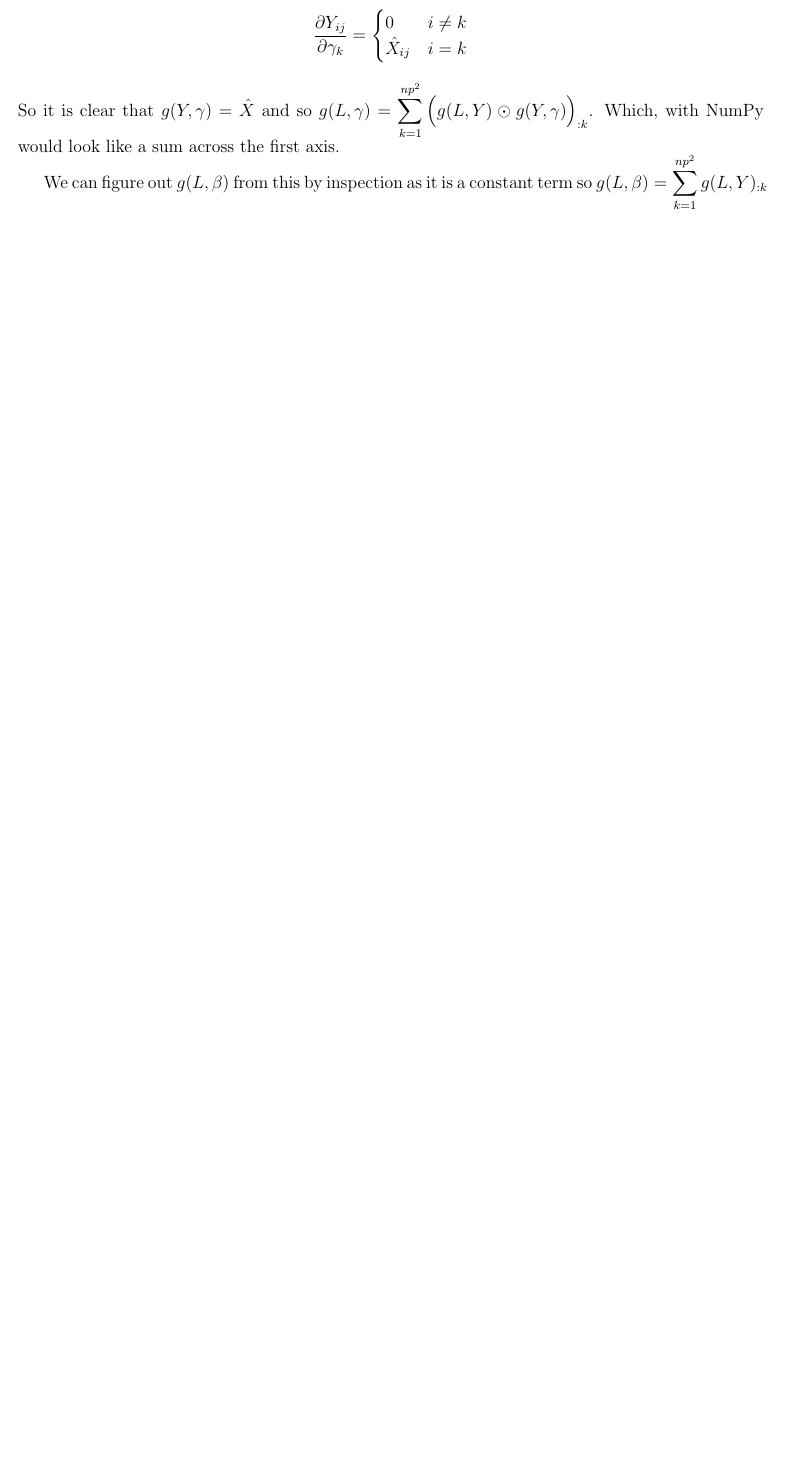
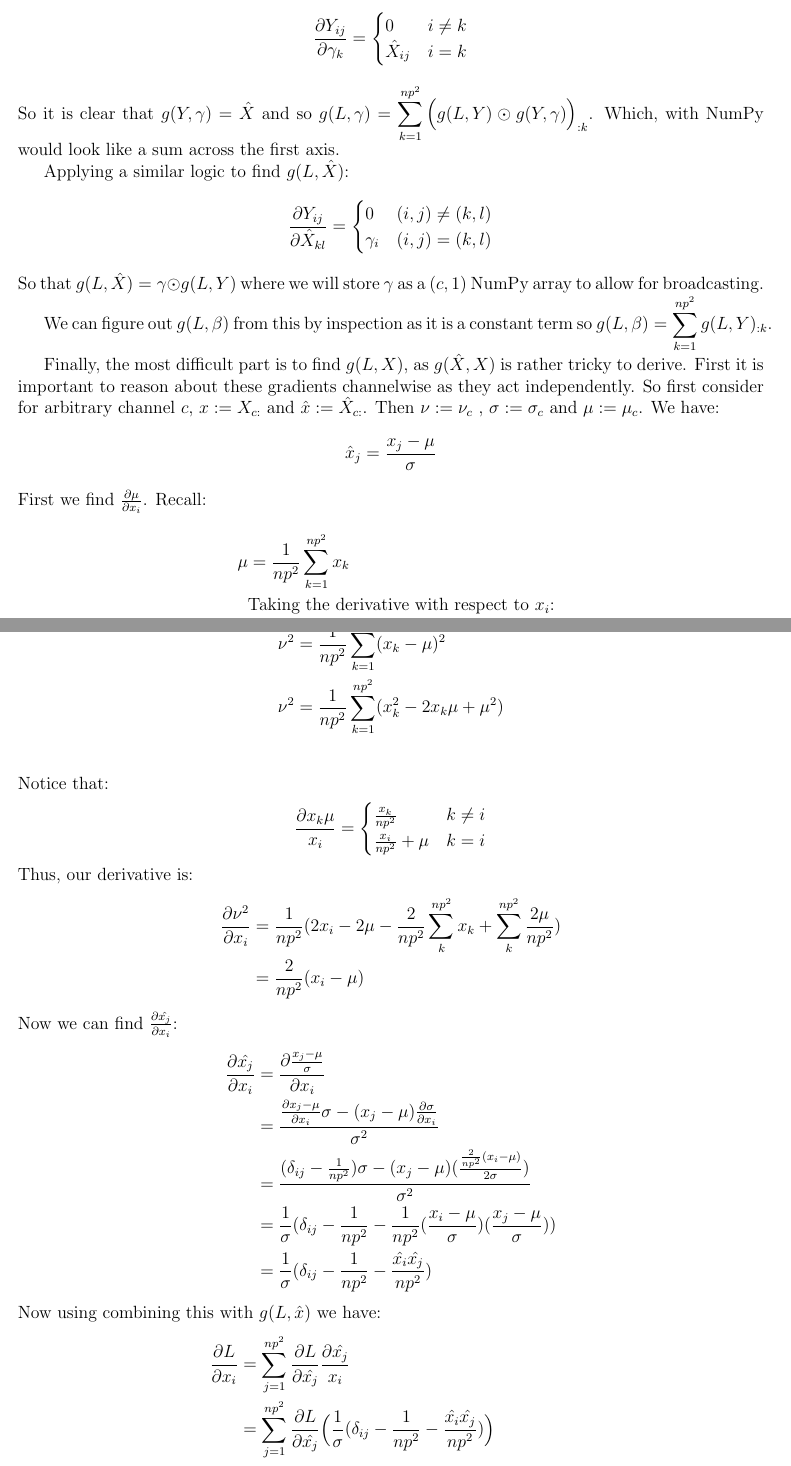
Before and after one commit to MrBlu3Sky57/ImageNet, a LaTeX document (writeups/architecture.tex): part of page 4 of 4 before the commit and two parts of pages 4 and 5 of 6 after it, the two joined at a grey line, cut so that both start at the same text, the shorter picture padded with empty space. Compiled offline with pdfLaTeX.

Commit message:
finished writeup

```diff
--- a/writeups/architecture.tex
+++ b/writeups/architecture.tex
@@ -177,5 +177,65 @@ So it is clear that $g(Y, \gamma) = \hat{X}$ and so $g(L, \gamma) = \displaystyl
 Which, with NumPy would look like a sum across the first axis.
 
 
+Applying a similar logic to find $g(L, \hat{X})$:
+\begin{align*}
+    \frac{\partial Y_{ij}}{\partial \hat{X}_{kl}} =
+    \begin{cases}
+        0 & (i,j) \neq (k, l) \\
+        \gamma_i & (i, j) = (k, l)\\
+    \end{cases}
+\end{align*}
+So that $g(L, \hat{X}) = \gamma \odot g(L, Y)$ where we will store $\gamma$
+as a $(c, 1)$ NumPy array to allow for broadcasting.
+
+
 We can figure out $g(L, \beta)$ from this by inspection as it is a constant term so
-$g(L, \beta) = \displaystyle \sum_{k = 1}^{np^2}g(L, Y)_{:k}$
+$g(L, \beta) = \displaystyle \sum_{k = 1}^{np^2}g(L, Y)_{:k}$.
+
+
+Finally, the most difficult part is to find $g(L, X)$, as $g(\hat{X}, X)$ is rather tricky to derive.
+First it is important to reason about these gradients channelwise as they act independently.
+So first consider for arbitrary channel $c$, $x := X_{c:}$ and $\hat{x} := \hat{X}_{c:}$. Then
+$\nu := \nu_c$ , $\sigma := \sigma_c$ and $\mu := \mu_c$. We have:
+\begin{align*}
+    \hat{x}_j = \frac{x_j - \mu}{\sigma}
+\end{align*}
+First we find $\frac{\partial \mu}{\partial x_i}$. Recall:
+\begin{align*}
+    \mu &= \frac{1}{np^2}\sum_{k = 1}^{np^2}x_k \\
+    & \text{Taking the derivative with respect to $x_i$: } \\
+    \frac{\partial \mu}{\partial x_i} &= \frac{1}{np^2} \\
+\end{align*}
+Next we find $\frac{\partial \nu^2}{\partial x_i}$:
+\begin{align*}
+    \nu^2 &= \frac{1}{np^2}\sum_{k=1}^{np^2}(x_k - \mu)^2 \\
+    \nu^2 &= \frac{1}{np^2}\sum_{k=1}^{np^2}(x_k^2 - 2x_k\mu + \mu^2) \\
+\end{align*}
+Notice that:
+\begin{align*}
+    \frac{\partial x_k\mu}{x_i} &=
+    \begin{cases}
+        \frac{x_k}{np^2} & k \neq i \\
+        \frac{x_i}{np^2} + \mu & k = i \\
+    \end{cases}
+\end{align*}
+Thus, our derivative is:
+\begin{align*}
+    \frac{\partial \nu^2}{\partial x_i} &= \frac{1}{np^2}(2x_i -2\mu - \frac{2}{np^2}\sum_{k}^{np^2}x_k + \sum_{k}^{np^2}\frac{2\mu}{np^2}) \\
+    &= \frac{2}{np^2}(x_i - \mu)
+\end{align*}
+Now we can find $\frac{\partial \hat{x_j}}{\partial x_i}$:
+\begin{align*}
+    \frac{\partial \hat{x_j}}{\partial x_i} &= \frac{\partial \frac{x_j - \mu}{\sigma}}{\partial x_i} \\
+    &= \frac{\frac{\partial x_j - \mu}{\partial x_i}\sigma - (x_j - \mu)\frac{\partial \sigma}{\partial x_i}}{\sigma^2} \\
+    &= \frac{(\delta_{ij} - \frac{1}{np^2})\sigma - (x_j - \mu)(\frac{\frac{2}{np^2}(x_i - \mu)}{2\sigma})}{\sigma^2} \\
+    &= \frac{1}{\sigma}(\delta_{ij} - \frac{1}{np^2} - \frac{1}{np^2}(\frac{x_i - \mu}{\sigma})(\frac{x_j - \mu}{\sigma})) \\
+    &= \frac{1}{\sigma}(\delta_{ij} - \frac{1}{np^2} - \frac{\hat{x_i}\hat{x_j}}{np^2})
+\end{align*}
+Now using combining this with $g(L, \hat{x})$ we have:
+\begin{align*}
+    \frac{\partial L}{\partial x_i} &= \sum_{j = 1}^{np^2} \frac{\partial L}{\partial \hat{x_j}} \frac{\partial \hat{x_j}}{x_i} \\
+    &= \sum_{j = 1}^{np^2} \frac{\partial L}{\partial \hat{x_j}} \Big(\frac{1}{\sigma}(\delta_{ij} - \frac{1}{np^2} - \frac{\hat{x_i}\hat{x_j}}{np^2})\Big) \\
+    &= \frac{1}{\sigma np^2} \sum_{j = 1}^{np^2} \frac{\partial L}{\partial \hat{x_j}} \Big(\delta_{ij}np^2 - 1 - \hat{x_i}\hat{x_j}) \\
+    &= \frac{1}{\sigma}\Big(\frac{\partial L}{\partial \hat{x_i}}- \frac{1}{np^2}\sum_{j = 1}^{np^2} \frac{\partial L}{\partial \hat{x_j}} - \frac{\hat{x_i}}{np^2}\sum_{j = 1}^{np^2} \frac{\partial L}{\partial \hat{x_j}}\hat{x_j}\Big).
+\end{align*}
```
Also changed, not shown: writeups/architecture.pdf, writeups/architecture.tex (18 more changed lines).
